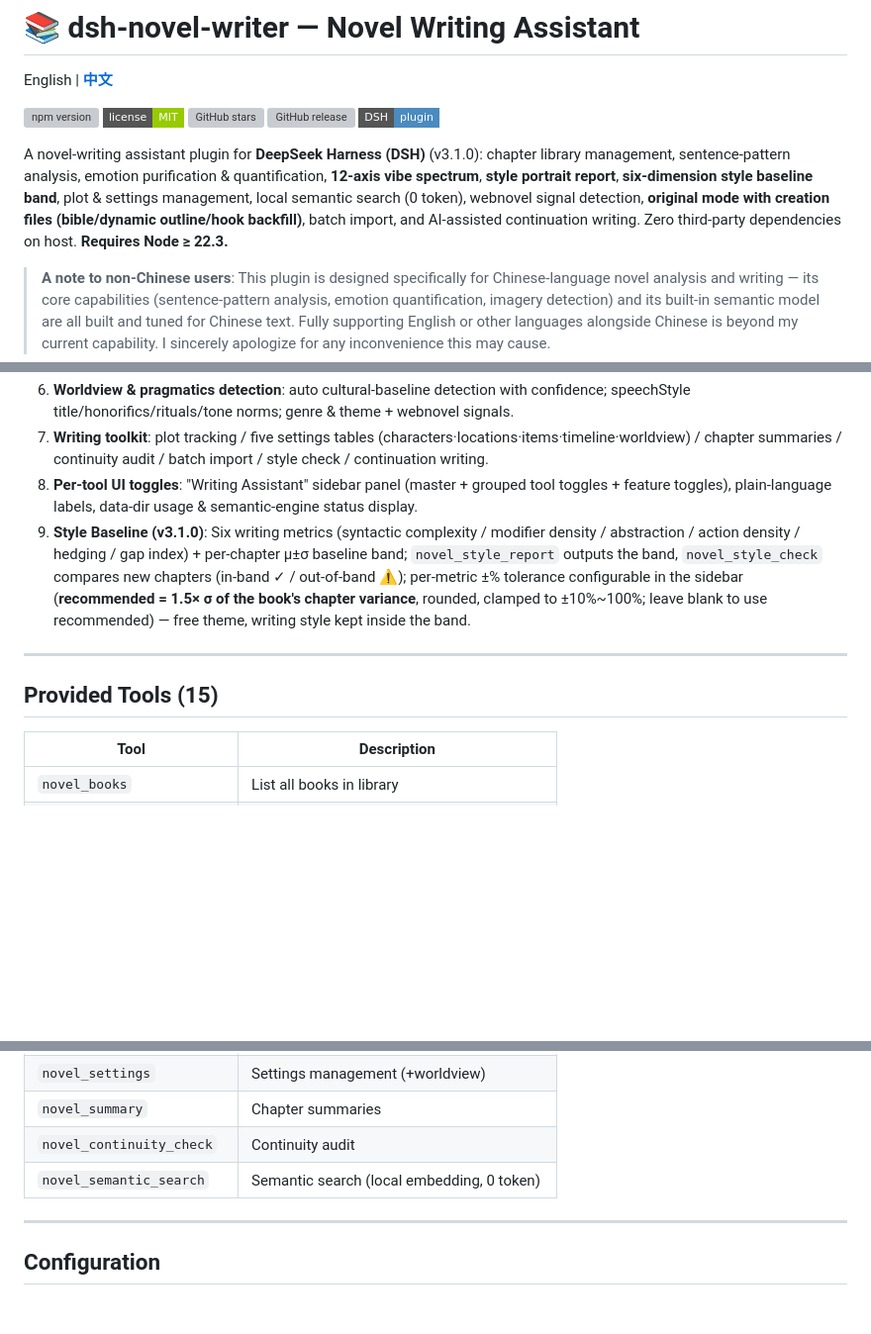
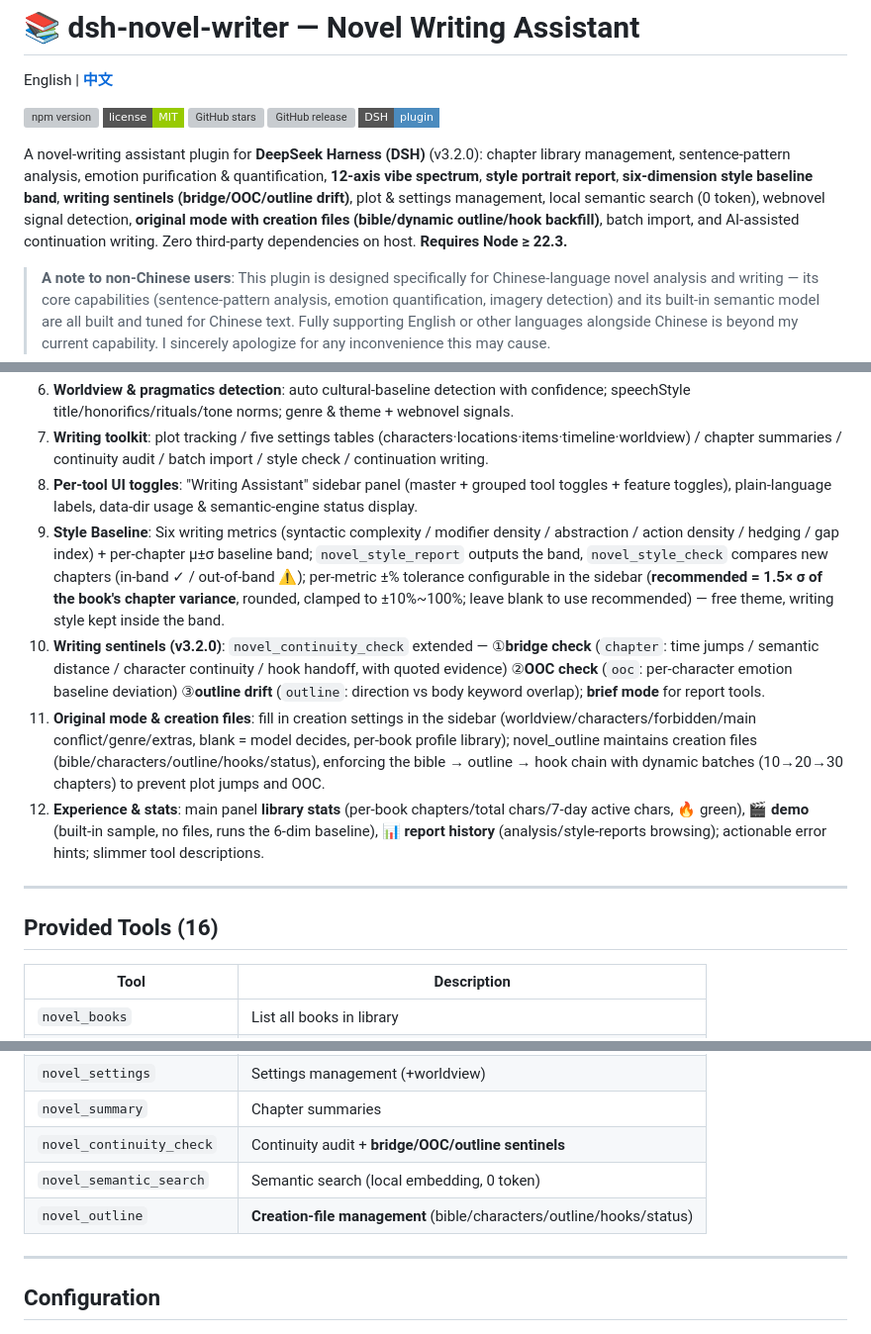
Before and after one commit to siweina/dsh-novel-writer, a Markdown page: README.en.md, 3 parts joined by grey strips. Shown at 99% size. Drawn GitHub-style; badges without logos; blank space fills up the shorter version; grey boxes are pictures that could not be loaded.

Commit message:
docs: fix README v3.2.0 (version, sentinels feature list, 16 tools, clean license)

```diff
--- a/README.en.md
+++ b/README.en.md
@@ -8,7 +8,7 @@ English | [**中文**](./README.md)
 [![GitHub release](https://img.shields.io/github/v/release/siweina/dsh-novel-writer.svg?style=flat-square)](https://github.com/siweina/dsh-novel-writer/releases)
 [![DSH plugin](https://img.shields.io/badge/DSH-plugin-4b8bbe.svg?style=flat-square)](https://github.com/deepseek-ai/deepseek-harness)
 
-A novel-writing assistant plugin for **DeepSeek Harness (DSH)** (v3.1.0): chapter library management, sentence-pattern analysis, emotion purification & quantification, **12-axis vibe spectrum**, **style portrait report**, **six-dimension style baseline band**, plot & settings management, local semantic search (0 token), webnovel signal detection, **original mode with creation files (bible/dynamic outline/hook backfill)**, batch import, and AI-assisted continuation writing. Zero third-party dependencies on host. **Requires Node ≥ 22.3.**
+A novel-writing assistant plugin for **DeepSeek Harness (DSH)** (v3.2.0): chapter library management, sentence-pattern analysis, emotion purification & quantification, **12-axis vibe spectrum**, **style portrait report**, **six-dimension style baseline band**, **writing sentinels (bridge/OOC/outline drift)**, plot & settings management, local semantic search (0 token), webnovel signal detection, **original mode with creation files (bible/dynamic outline/hook backfill)**, batch import, and AI-assisted continuation writing. Zero third-party dependencies on host. **Requires Node ≥ 22.3.**
 
 > **A note to non-Chinese users**: This plugin is designed specifically for Chinese-language novel analysis and writing — its core capabilities (sentence-pattern analysis, emotion quantification, imagery detection) and its built-in semantic model are all built and tuned for Chinese text. Fully supporting English or other languages alongside Chinese is beyond my current capability. I sincerely apologize for any inconvenience this may cause.
 
@@ -45,11 +45,14 @@ After installing, **restart the web app** to activate (host registers 15 tools +
 6. **Worldview & pragmatics detection**: auto cultural-baseline detection with confidence; speechStyle title/honorifics/rituals/tone norms; genre & theme + webnovel signals.
 7. **Writing toolkit**: plot tracking / five settings tables (characters·locations·items·timeline·worldview) / chapter summaries / continuity audit / batch import / style check / continuation writing.
 8. **Per-tool UI toggles**: "Writing Assistant" sidebar panel (master + grouped tool toggles + feature toggles), plain-language labels, data-dir usage & semantic-engine status display.
-9. **Style Baseline (v3.1.0)**: Six writing metrics (syntactic complexity / modifier density / abstraction / action density / hedging / gap index) + per-chapter μ±σ baseline band; `novel_style_report` outputs the band, `novel_style_check` compares new chapters (in-band ✓ / out-of-band ⚠); per-metric ±% tolerance configurable in the sidebar (**recommended = 1.5× σ of the book's chapter variance**, rounded, clamped to ±10%~100%; leave blank to use recommended) — free theme, writing style kept inside the band.
+9. **Style Baseline**: Six writing metrics (syntactic complexity / modifier density / abstraction / action density / hedging / gap index) + per-chapter μ±σ baseline band; `novel_style_report` outputs the band, `novel_style_check` compares new chapters (in-band ✓ / out-of-band ⚠); per-metric ±% tolerance configurable in the sidebar (**recommended = 1.5× σ of the book's chapter variance**, rounded, clamped to ±10%~100%; leave blank to use recommended) — free theme, writing style kept inside the band.
+10. **Writing sentinels (v3.2.0)**: `novel_continuity_check` extended — ①**bridge check** (`chapter`: time jumps / semantic distance / character continuity / hook handoff, with quoted evidence) ②**OOC check** (`ooc`: per-character emotion baseline deviation) ③**outline drift** (`outline`: direction vs body keyword overlap); **brief mode** for report tools.
+11. **Original mode & creation files**: fill in creation settings in the sidebar (worldview/characters/forbidden/main conflict/genre/extras, blank = model decides, per-book profile library); novel_outline maintains creation files (bible/characters/outline/hooks/status), enforcing the bible → outline → hook chain with dynamic batches (10→20→30 chapters) to prevent plot jumps and OOC.
+12. **Experience & stats**: main panel **library stats** (per-book chapters/total chars/7-day active chars, 🔥 green), **🎬 demo** (built-in sample, no files, runs the 6-dim baseline), **📊 report history** (analysis/style-reports browsing); actionable error hints; slimmer tool descriptions.
 
 ---
 
-## Provided Tools (15)
+## Provided Tools (16)
 
 | Tool | Description |
 |------|-------------|
@@ -66,8 +69,9 @@ After installing, **restart the web app** to activate (host registers 15 tools +
 | `novel_plot` | Plot/foreshadowing tracker |
 | `novel_settings` | Settings management (+worldview) |
 | `novel_summary` | Chapter summaries |
-| `novel_continuity_check` | Continuity audit |
+| `novel_continuity_check` | Continuity audit + **bridge/OOC/outline sentinels** |
 | `novel_semantic_search` | Semantic search (local embedding, 0 token) |
+| `novel_outline` | **Creation-file management** (bible/characters/outline/hooks/status) |
 
 ---
 
```
Also changed, not shown: other parts of README.en.md (+1 -4 lines), README.md (+10 -7 lines).
